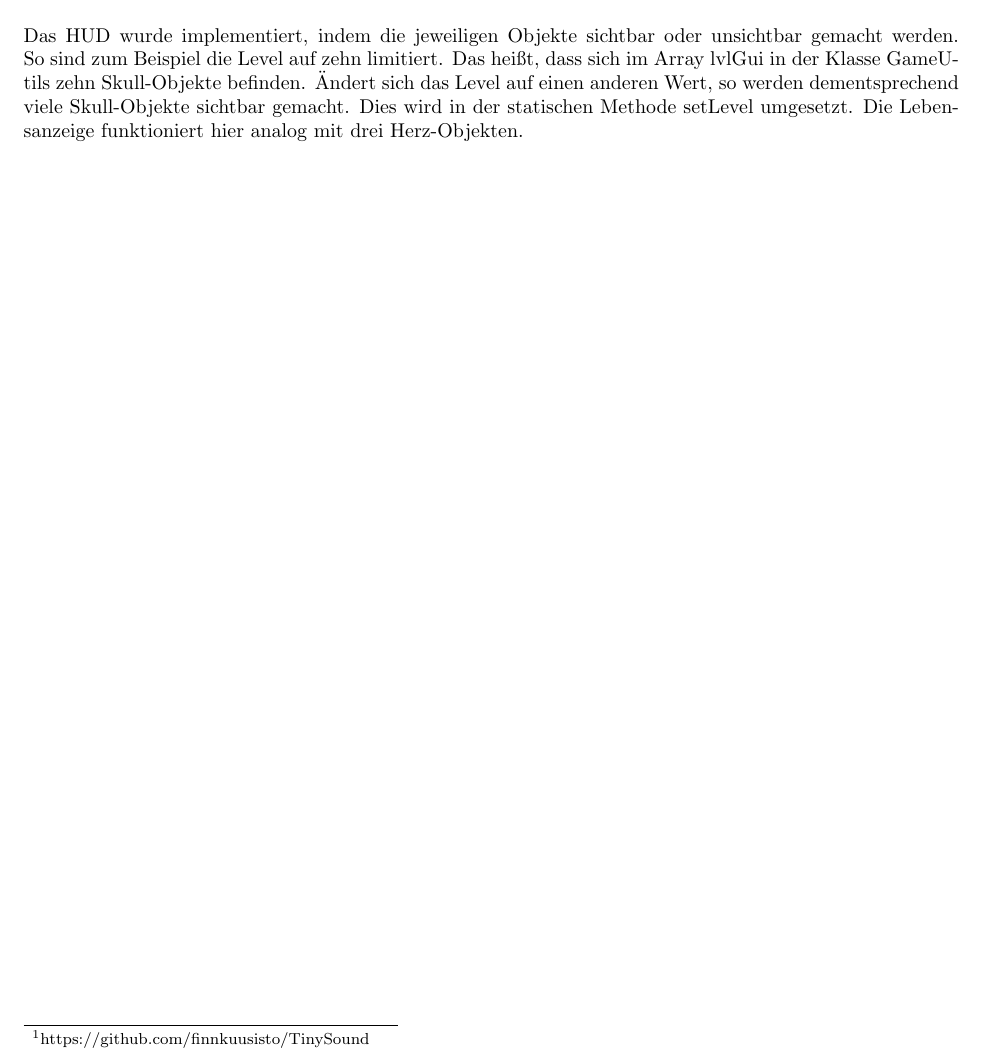
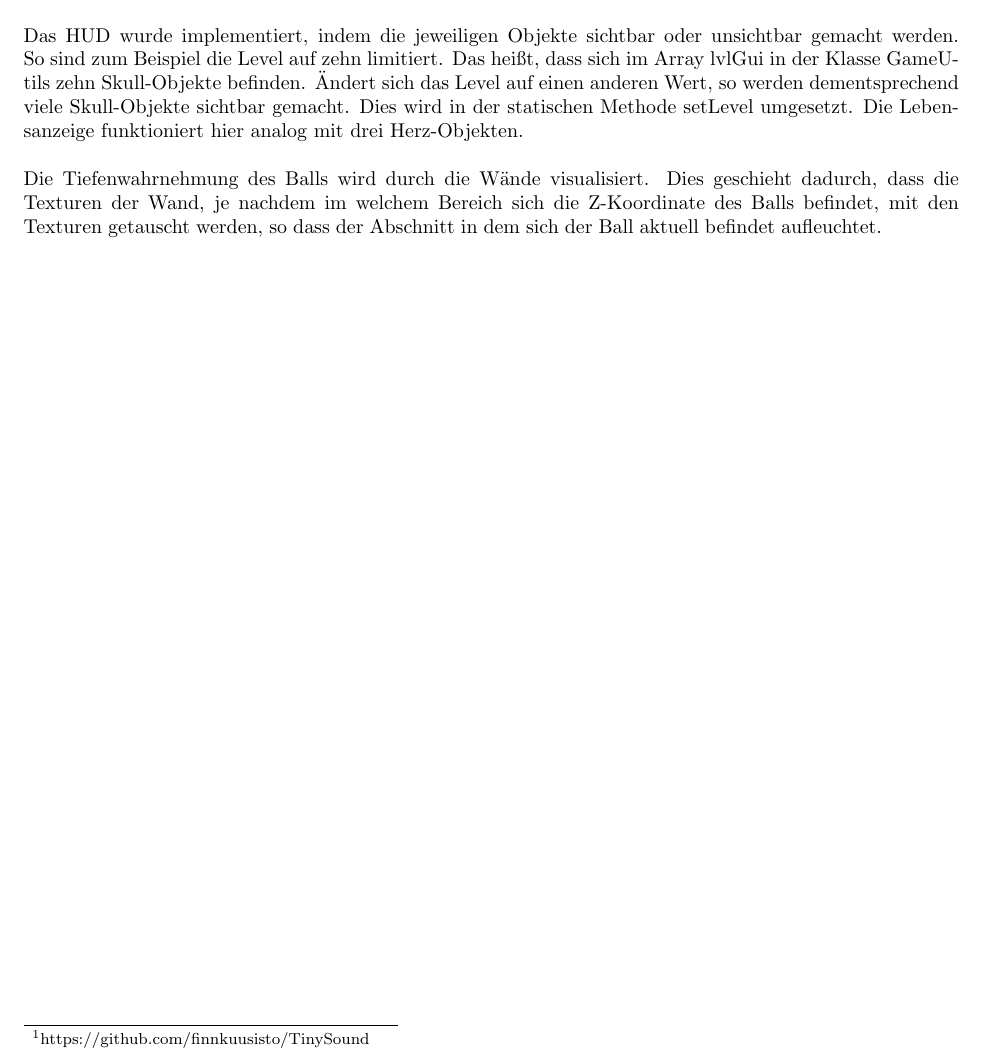
Before and after one commit to Orangensaft/CGGame, a LaTeX document (Doc/main.tex, which reads Doc/contents/imp_funktionen.tex): part of page 3 of 4, cut so that both start at the same text. Compiled offline with pdfLaTeX; an older LaTeX class or package is replaced by its successor.

Commit message:
+Tiefenwahrnehmung

```diff
--- a/Doc/contents/imp_funktionen.tex
+++ b/Doc/contents/imp_funktionen.tex
@@ -27,4 +27,5 @@ Der Spin wird visualisiert durch eine Rotation des Balls.
 
 Eine weitere wichtige Klasse ist die Klasse GameUtils. In dieser statischen Klasse werden alle globalen Variablen für diverse Spielinformationen gespeichert. Dort sind zum Beispiel alle Zustände des Automaten definiert. Ebenfalls finden sich dort diverse Hilfsfunktionen, welche in verschiedensten Bereichen des Spiels genutzt werden. Die Spiellogik folgt dem zu Beginn gezeigten Zustandsautomaten. Die Zustandsnamen sind genau so im Spiel. Hierzu wird in der Methode loop() in der Klasse Game die Methode checkState aufgerufen. Diese bildet die Zustandsübergänge ab und löst eventuelle Zusatzeffekte aus.\\
 Zur Verwendung von Sounds wurde die quelloffene Bibliothek "Tinysound"\footnote{https://github.com/finnkuusisto/TinySound} genutzt. Diese ist im Package kuusisto.tinysound zu finden. Tinysound stellt die beiden Klassen Music und Sound zur Verfügung, welche extrem einfachen Umgang mit diesen ermöglichen. Zur Implementierung der Spielsounds wurden zusätzlich noch zwei Threads erstellt, in welchen Sound und Musik abgespielt werden. Da das Programm bis zum Ende des Sounds wartet, bis es weiter ausgeführt wird, war dies unumgänglich. Ebenfalls wurde ein Soundboard erstellt. Bei diesem können mehrere Sounds mit verschieden Kontexten verbunden werden. Soll in einem gewissen Kontext (zum Beispiel die Kollision des Balles) ein Sound abgespielt werden, so wird zufällig zwischen allen zum Kontext passenden Sounds gewählt.\\\\
-Das HUD wurde implementiert, indem die jeweiligen Objekte sichtbar oder unsichtbar gemacht werden. So sind zum Beispiel die Level auf zehn limitiert. Das heißt, dass sich im Array lvlGui in der Klasse GameUtils zehn Skull-Objekte befinden. Ändert sich das Level auf einen anderen Wert, so werden dementsprechend viele Skull-Objekte sichtbar gemacht. Dies wird in der statischen Methode setLevel umgesetzt. Die Lebensanzeige funktioniert hier analog mit drei Herz-Objekten.
+Das HUD wurde implementiert, indem die jeweiligen Objekte sichtbar oder unsichtbar gemacht werden. So sind zum Beispiel die Level auf zehn limitiert. Das heißt, dass sich im Array lvlGui in der Klasse GameUtils zehn Skull-Objekte befinden. Ändert sich das Level auf einen anderen Wert, so werden dementsprechend viele Skull-Objekte sichtbar gemacht. Dies wird in der statischen Methode setLevel umgesetzt. Die Lebensanzeige funktioniert hier analog mit drei Herz-Objekten.\\\\
+Die Tiefenwahrnehmung des Balls wird durch die Wände visualisiert. Dies geschieht dadurch, dass die Texturen der Wand, je nachdem im welchem Bereich sich die Z-Koordinate des Balls befindet, mit den Texturen getauscht werden, so dass der Abschnitt in dem sich der Ball aktuell befindet aufleuchtet.
```
Also changed, not shown: Doc/main.pdf.
